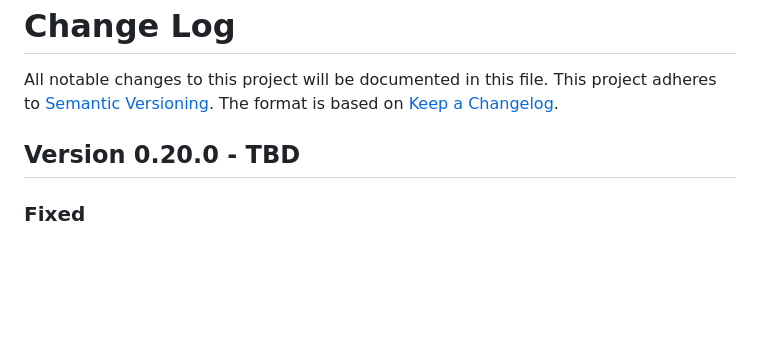
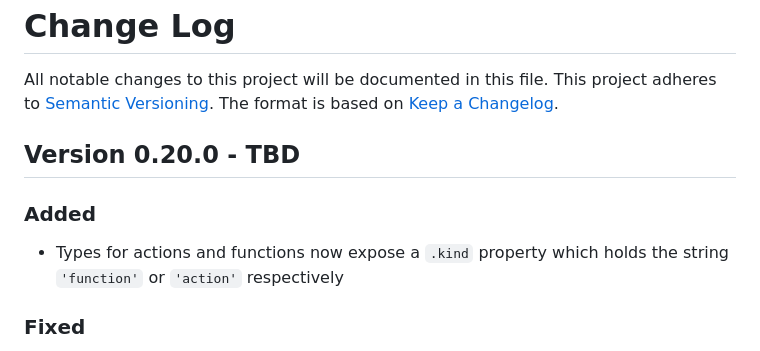
Before and after one commit to cap-js/cds-typer, a Markdown page: CHANGELOG.md, the part around the change. Drawn GitHub-style; blank space fills up the shorter version.

Commit message:
Add changelog entry

```diff
--- a/CHANGELOG.md
+++ b/CHANGELOG.md
@@ -5,6 +5,9 @@ This project adheres to [Semantic Versioning](http://semver.org/).
 The format is based on [Keep a Changelog](http://keepachangelog.com/).
 
 ## Version 0.20.0 - TBD
+### Added
+- Types for actions and functions now expose a `.kind` property which holds the string `'function'` or `'action'` respectively
+
 ### Fixed
 - Composition of aspects now properly resolve implicit `typeof` references in their properties
 - Importing an enum into a service will now generate an alias to the original enum, instead of incorrectly duplicating the definition
```
